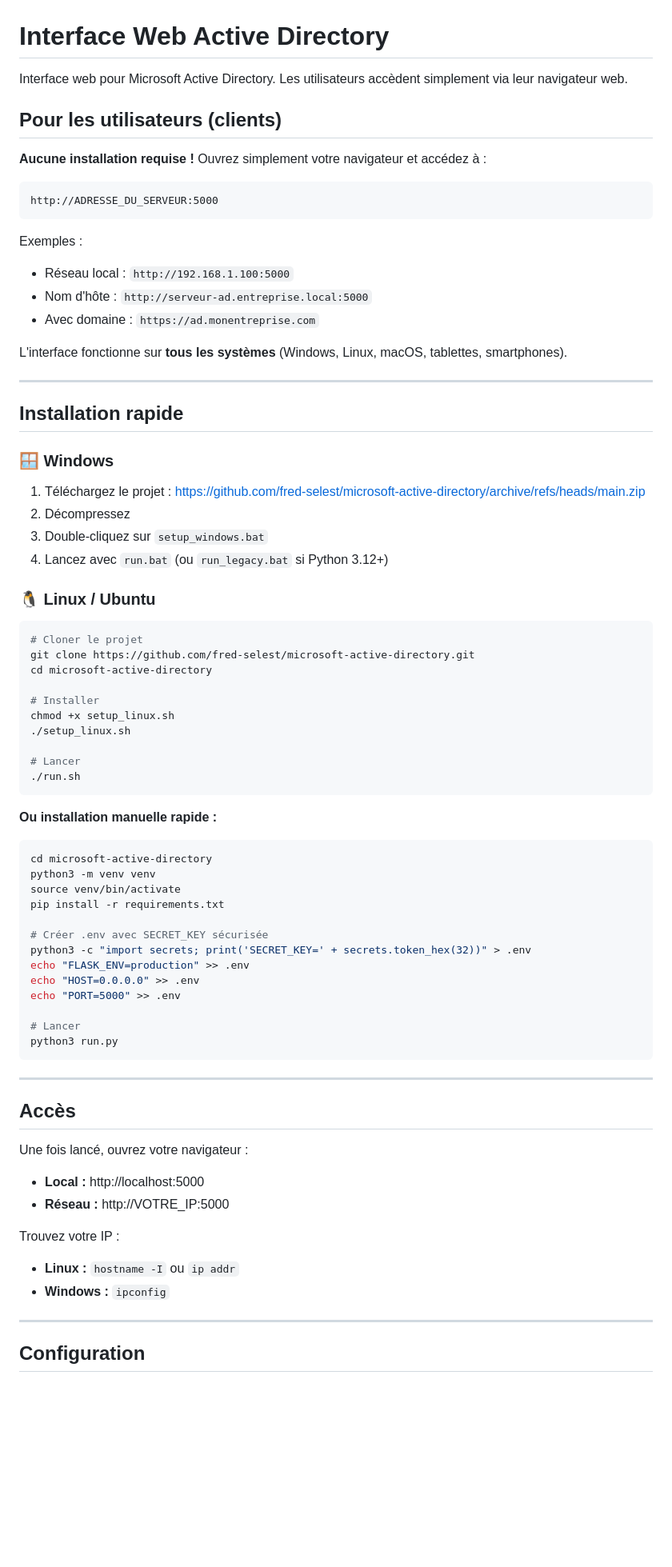
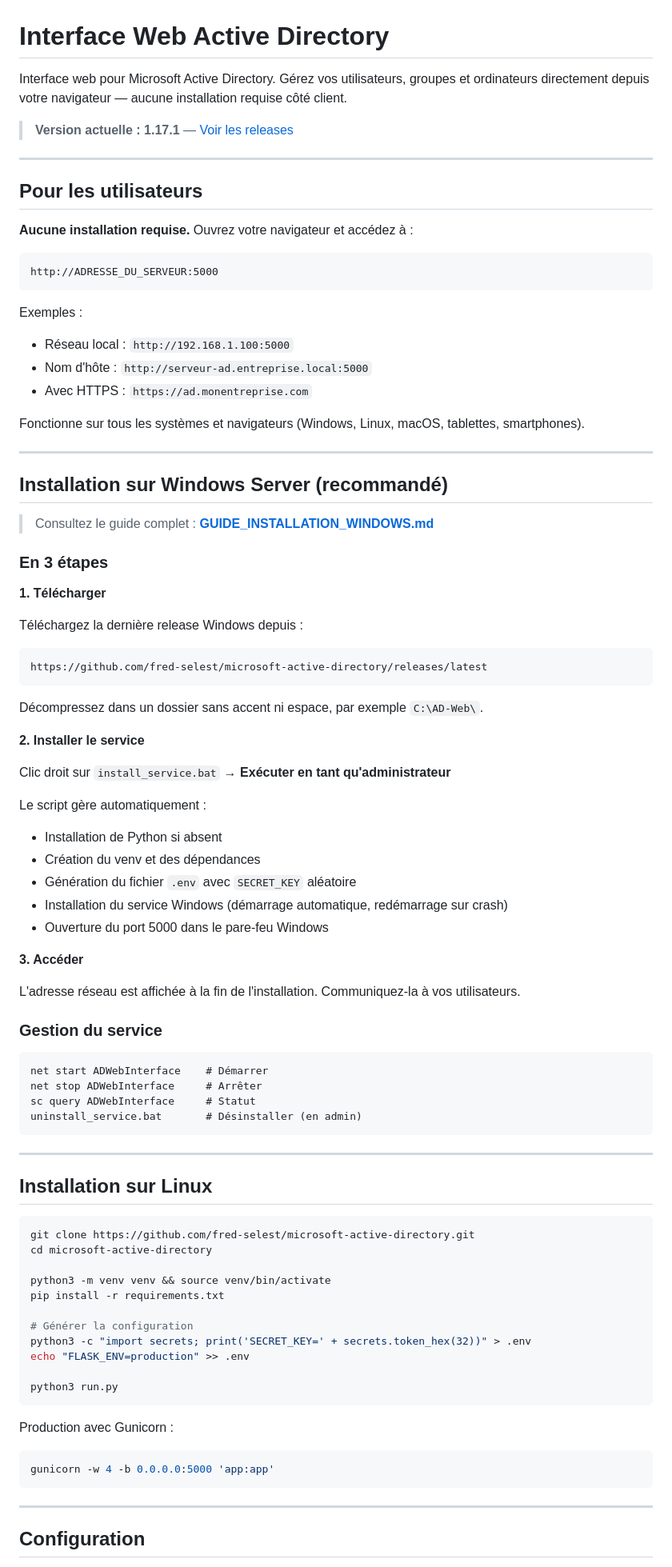
Before and after one commit to fred-selest/microsoft-active-directory, a Markdown page: README.md, the part around one of its changes. Shown at 80% size. Drawn GitHub-style; blank space fills up the shorter version.

Commit message:
docs: mise à jour README v1.17.1

````diff
--- a/README.md
+++ b/README.md
@@ -1,10 +1,14 @@
 # Interface Web Active Directory
 
-Interface web pour Microsoft Active Directory. Les utilisateurs accèdent simplement via leur navigateur web.
+Interface web pour Microsoft Active Directory. Gérez vos utilisateurs, groupes et ordinateurs directement depuis votre navigateur — aucune installation requise côté client.
 
-## Pour les utilisateurs (clients)
+> **Version actuelle : 1.17.1** — [Voir les releases](https://github.com/fred-selest/microsoft-active-directory/releases)
 
-**Aucune installation requise !** Ouvrez simplement votre navigateur et accédez à :
+---
+
+## Pour les utilisateurs
+
+**Aucune installation requise.** Ouvrez votre navigateur et accédez à :
 
 ```
 http://ADRESSE_DU_SERVEUR:5000
@@ -13,65 +17,72 @@ http://ADRESSE_DU_SERVEUR:5000
 Exemples :
 - Réseau local : `http://192.168.1.100:5000`
 - Nom d'hôte : `http://serveur-ad.entreprise.local:5000`
-- Avec domaine : `https://ad.monentreprise.com`
+- Avec HTTPS : `https://ad.monentreprise.com`
 
-L'interface fonctionne sur **tous les systèmes** (Windows, Linux, macOS, tablettes, smartphones).
+Fonctionne sur tous les systèmes et navigateurs (Windows, Linux, macOS, tablettes, smartphones).
 
 ---
 
-## Installation rapide
+## Installation sur Windows Server (recommandé)
 
-### 🪟 Windows
+> Consultez le guide complet : **[GUIDE_INSTALLATION_WINDOWS.md](GUIDE_INSTALLATION_WINDOWS.md)**
 
-1. Téléchargez le projet : https://github.com/fred-selest/microsoft-active-directory/archive/refs/heads/main.zip
-2. Décompressez
-3. Double-cliquez sur `setup_windows.bat`
-4. Lancez avec `run.bat` (ou `run_legacy.bat` si Python 3.12+)
+### En 3 étapes
 
-### 🐧 Linux / Ubuntu
+**1. Télécharger**
 
-```bash
-# Cloner le projet
-git clone https://github.com/fred-selest/microsoft-active-directory.git
-cd microsoft-active-directory
+Téléchargez la dernière release Windows depuis :
+```
+https://github.com/fred-selest/microsoft-active-directory/releases/latest
+```
+Décompressez dans un dossier sans accent ni espace, par exemple `C:\AD-Web\`.
 
-# Installer
-chmod +x setup_linux.sh
-./setup_linux.sh
+**2. Installer le service**
 
-# Lancer
-./run.sh
-```
+Clic droit sur `install_service.bat` → **Exécuter en tant qu'administrateur**
 
-**Ou installation manuelle rapide :**
+Le script gère automatiquement :
+- Installation de Python si absent
+- Création du venv et des dépendances
+- Génération du fichier `.env` avec `SECRET_KEY` aléatoire
+- Installation du service Windows (démarrage automatique, redémarrage sur crash)
+- Ouverture du port 5000 dans le pare-feu Windows
 
-```bash
-cd microsoft-active-directory
-python3 -m venv venv
-source venv/bin/activate
-pip install -r requirements.txt
+**3. Accéder**
 
-# Créer .env avec SECRET_KEY sécurisée
-python3 -c "import secrets; print('SECRET_KEY=' + secrets.token_hex(32))" > .env
-echo "FLASK_ENV=production" >> .env
-echo "HOST=0.0.0.0" >> .env
-echo "PORT=5000" >> .env
+L'adresse réseau est affichée à la fin de l'installation. Communiquez-la à vos utilisateurs.
 
-# Lancer
-python3 run.py
+### Gestion du service
+
+```bat
+net start ADWebInterface    # Démarrer
+net stop ADWebInterface     # Arrêter
+sc query ADWebInterface     # Statut
+uninstall_service.bat       # Désinstaller (en admin)
 ```
 
 ---
 
-## Accès
+## Installation sur Linux
 
-Une fois lancé, ouvrez votre navigateur :
-- **Local :** http://localhost:5000
-- **Réseau :** http://VOTRE_IP:5000
+```bash
+git clone https://github.com/fred-selest/microsoft-active-directory.git
+cd microsoft-active-directory
 
-Trouvez votre IP :
-- **Linux :** `hostname -I` ou `ip addr`
-- **Windows :** `ipconfig`
+python3 -m venv venv && source venv/bin/activate
+pip install -r requirements.txt
+
+# Générer la configuration
+python3 -c "import secrets; print('SECRET_KEY=' + secrets.token_hex(32))" > .env
+echo "FLASK_ENV=production" >> .env
+
+python3 run.py
+```
+
+Production avec Gunicorn :
+```bash
+gunicorn -w 4 -b 0.0.0.0:5000 'app:app'
+```
 
 ---
 
````
Also changed, not shown: other parts of README.md (+71 -68 lines).
